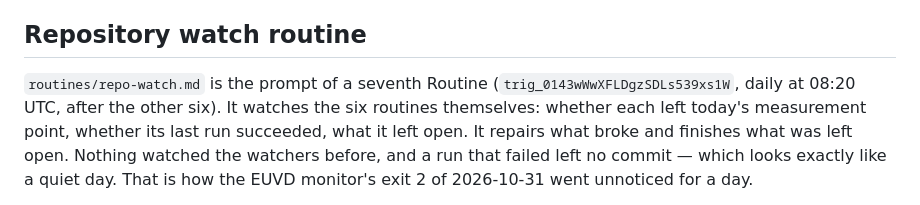
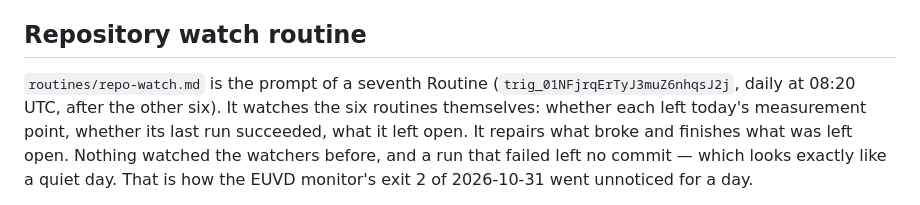
Before and after one commit to git-z0man/single-reporting-platform, a Markdown page: CLAUDE.md, the part around the change. Drawn GitHub-style.

```diff
--- a/CLAUDE.md
+++ b/CLAUDE.md
@@ -290,7 +290,7 @@ change.
 ## Repository watch routine
 
 `routines/repo-watch.md` is the prompt of a seventh Routine
-(`trig_0143wWwXFLDgzSDLs539xs1W`, daily at 08:20 UTC, after the other six). It
+(`trig_01NFjrqErTyJ3muZ6nhqsJ2j`, daily at 08:20 UTC, after the other six). It
 watches the six routines themselves: whether each left today's measurement
 point, whether its last run succeeded, what it left open. It repairs what broke
 and finishes what was left open. Nothing watched the watchers before, and a run
```
Also changed, not shown: routines/README.md (+31 -1 lines), routines/repo-watch.md (+2 -1 lines).
